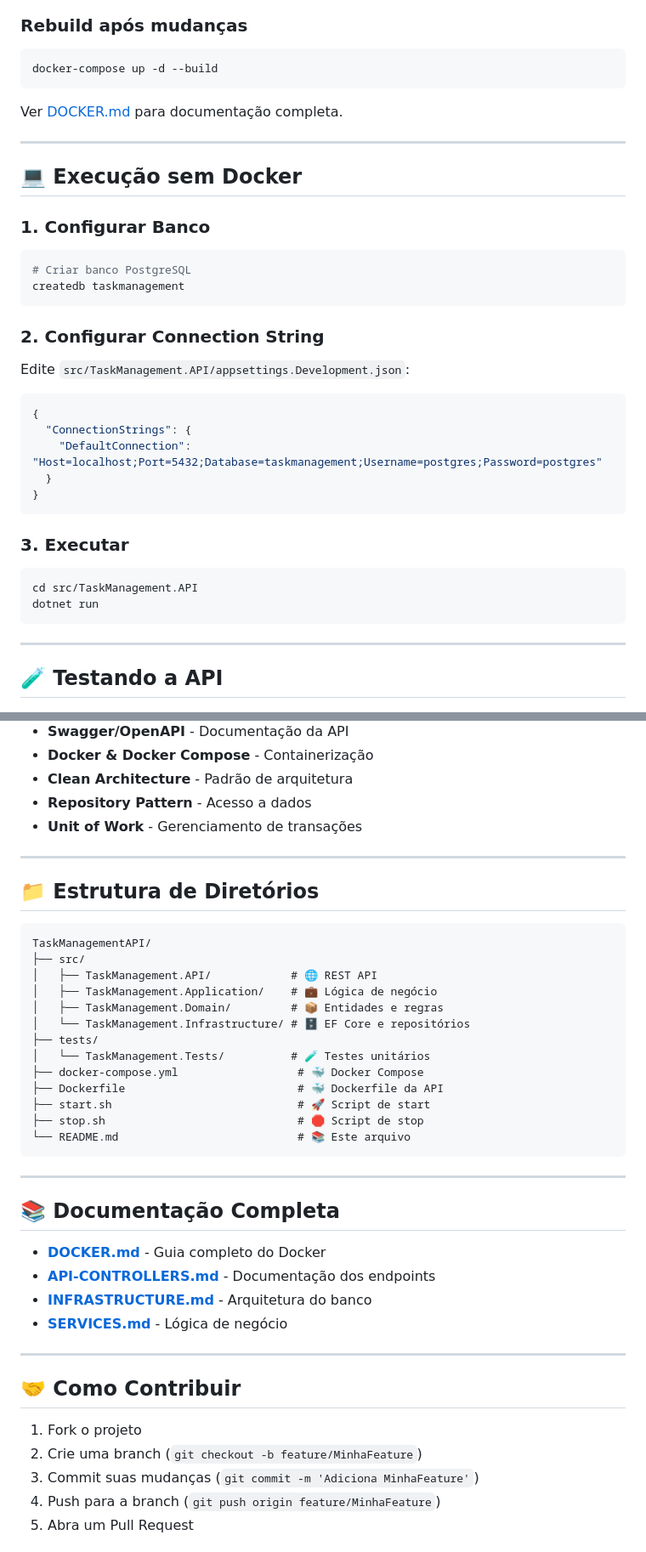
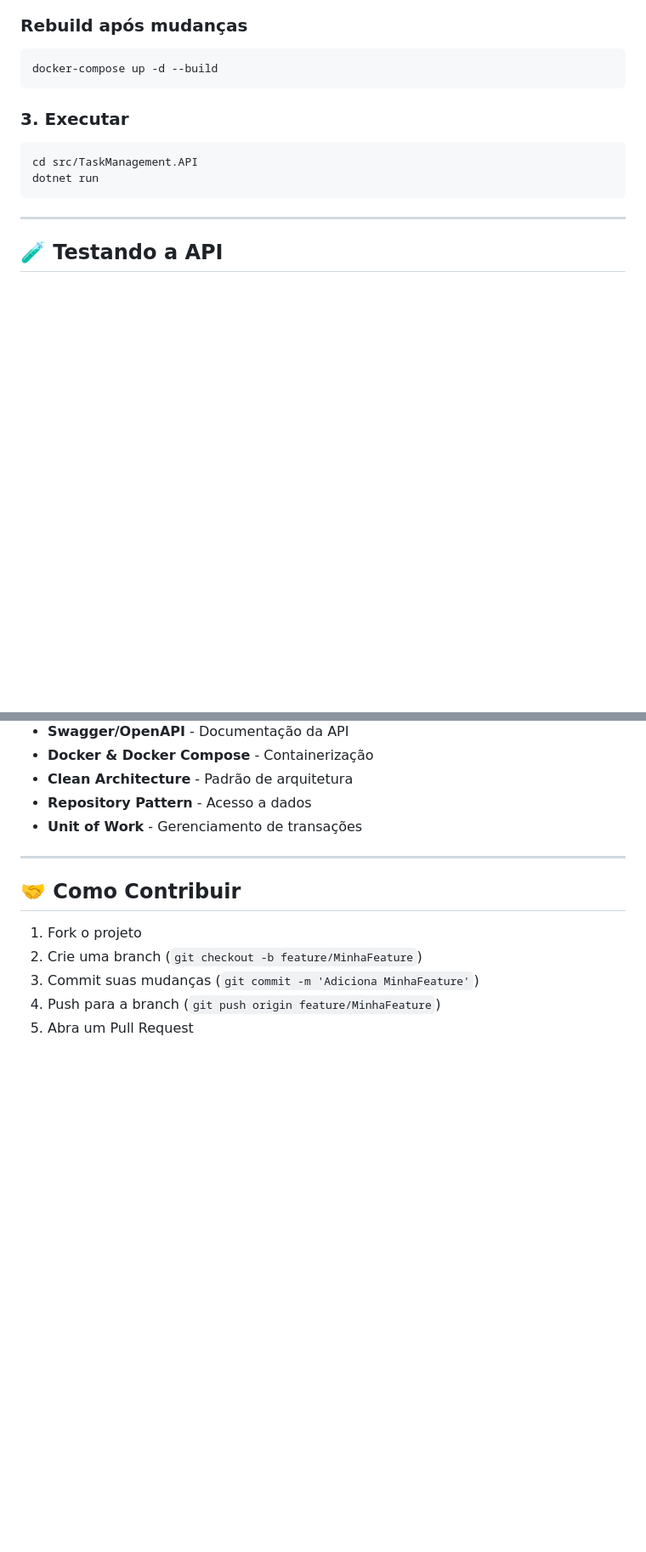
Before and after one commit to leoassiscosta/TaskManager, a Markdown page: README.md, 2 parts joined by grey strips. Shown at 85% size. GitHub-like rendering; blank space fills up the shorter version.

````diff
--- a/README.md
+++ b/README.md
@@ -146,27 +146,7 @@ docker-compose down
 docker-compose up -d --build
 ```
 
-Ver [DOCKER.md](DOCKER.md) para documentação completa.
 
----
-
-## 💻 Execução sem Docker
-
-### 1. Configurar Banco
-```bash
-# Criar banco PostgreSQL
-createdb taskmanagement
-```
-
-### 2. Configurar Connection String
-Edite `src/TaskManagement.API/appsettings.Development.json`:
-```json
-{
-  "ConnectionStrings": {
-    "DefaultConnection": "Host=localhost;Port=5432;Database=taskmanagement;Username=postgres;Password=postgres"
-  }
-}
-```
 
 ### 3. Executar
 ```bash
@@ -213,34 +189,6 @@ Abra `src/TaskManagement.API/TaskManagement.http` no VS Code ou Rider.
 
 ---
 
-## 📁 Estrutura de Diretórios
-
-```
-TaskManagementAPI/
-├── src/
-│   ├── TaskManagement.API/            # 🌐 REST API
-│   ├── TaskManagement.Application/    # 💼 Lógica de negócio
-│   ├── TaskManagement.Domain/         # 📦 Entidades e regras
-│   └── TaskManagement.Infrastructure/ # 🗄️ EF Core e repositórios
-├── tests/
-│   └── TaskManagement.Tests/          # 🧪 Testes unitários
-├── docker-compose.yml                  # 🐳 Docker Compose
-├── Dockerfile                          # 🐳 Dockerfile da API
-├── start.sh                            # 🚀 Script de start
-├── stop.sh                             # 🛑 Script de stop
-└── README.md                           # 📚 Este arquivo
-```
-
----
-
-## 📚 Documentação Completa
-
-- **[DOCKER.md](DOCKER.md)** - Guia completo do Docker
-- **[API-CONTROLLERS.md](API-CONTROLLERS.md)** - Documentação dos endpoints
-- **[INFRASTRUCTURE.md](INFRASTRUCTURE.md)** - Arquitetura do banco
-- **[SERVICES.md](SERVICES.md)** - Lógica de negócio
-
----
 
 ## 🤝 Como Contribuir
 
````
Also changed, not shown: other parts of README.md (+0 -4 lines).
